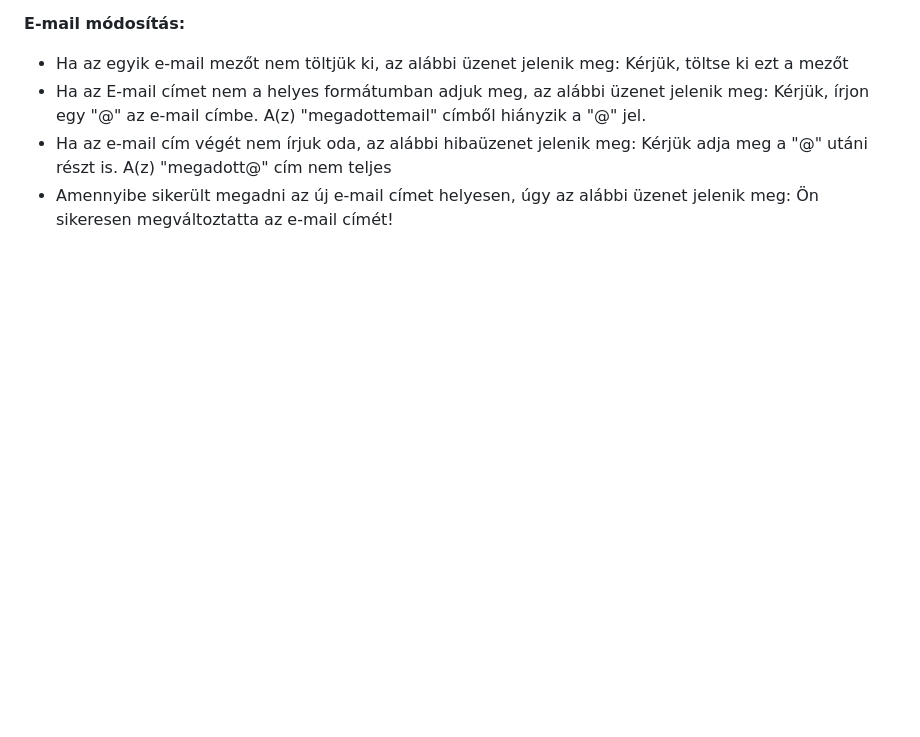
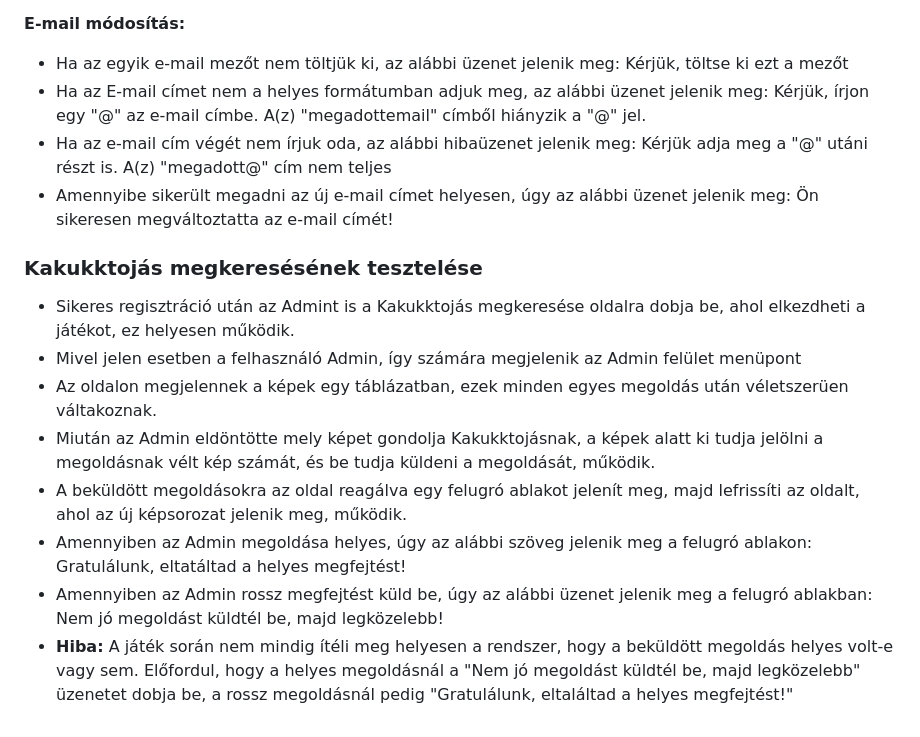
Before and after one commit to FoldiKriszti/RFT_2023_4bol2, a Markdown page: Tesztelés/Tesztelés_FöldiKrisztina_Részletes.md, the part around the change. Rendered like a GitHub page; blank space fills up the shorter version.

Commit message:
Tesztelés/Földi Krisztina
Admin kakukktojás játékának részletes tesztelése

```diff
--- a/Tesztelés/Tesztelés_FöldiKrisztina_Részletes.md
+++ b/Tesztelés/Tesztelés_FöldiKrisztina_Részletes.md
@@ -76,3 +76,13 @@ Talált hibák száma: 1
 -   Ha az E-mail címet nem a helyes formátumban adjuk meg, az alábbi üzenet jelenik meg: Kérjük, írjon egy "@" az e-mail címbe. A(z) "megadottemail" címből hiányzik a "@" jel.
 -   Ha az e-mail cím végét nem írjuk oda, az alábbi hibaüzenet jelenik meg: Kérjük adja meg a "@" utáni részt is. A(z) "megadott@" cím nem teljes
 -   Amennyibe sikerült megadni az új e-mail címet helyesen, úgy az alábbi üzenet jelenik meg: Ön sikeresen megváltoztatta az e-mail címét!
+
+### Kakukktojás megkeresésének tesztelése
+-   Sikeres regisztráció után az Admint is a Kakukktojás megkeresése oldalra dobja be, ahol elkezdheti a játékot, ez helyesen működik.
+-   Mivel jelen esetben a felhasználó Admin, így számára megjelenik az Admin felület menüpont
+-   Az oldalon megjelennek a képek egy táblázatban, ezek minden egyes megoldás után véletszerüen váltakoznak.
+-   Miután az Admin eldöntötte mely képet gondolja Kakukktojásnak, a képek alatt ki tudja jelölni a megoldásnak vélt kép számát, és be tudja küldeni a megoldását, működik.
+-   A beküldött megoldásokra az oldal reagálva egy felugró ablakot jelenít meg, majd lefrissíti az oldalt, ahol az új képsorozat jelenik meg, működik.
+-   Amennyiben az Admin megoldása helyes, úgy az alábbi szöveg jelenik meg a felugró ablakon: Gratulálunk, eltatáltad a helyes megfejtést!
+-   Amennyiben az Admin rossz megfejtést küld be, úgy az alábbi üzenet jelenik meg a felugró ablakban: Nem jó megoldást küldtél be, majd legközelebb!
+- **Hiba:** A játék során nem mindig ítéli meg helyesen a rendszer, hogy a beküldött megoldás helyes volt-e vagy sem. Előfordul, hogy a helyes megoldásnál a "Nem jó megoldást küldtél be, majd legközelebb" üzenetet dobja be, a rossz megoldásnál pedig "Gratulálunk, eltaláltad a helyes megfejtést!"
```
